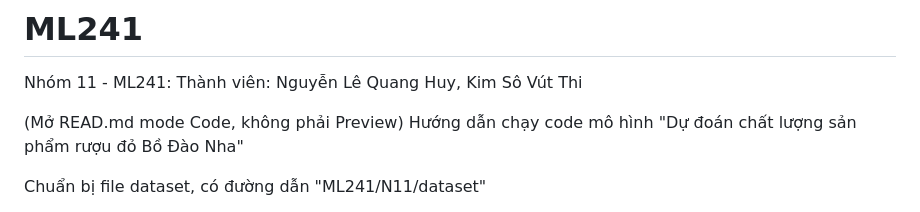
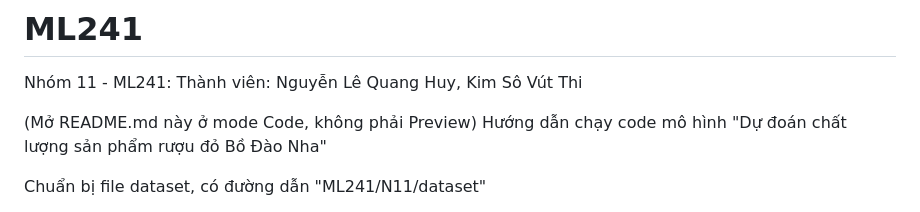
Before and after one commit to nkloi/ML241, a Markdown page: N11/README.md, the part around the change. Rendered like a GitHub page.

```diff
--- a/N11/README.md
+++ b/N11/README.md
@@ -2,7 +2,7 @@
 Nhóm 11 - ML241:
 Thành viên: Nguyễn Lê Quang Huy, Kim Sô Vút Thi
 
-(Mở READ.md mode Code, không phải Preview)
+(Mở README.md này ở mode Code, không phải Preview)
 Hướng dẫn chạy code mô hình "Dự đoán chất lượng sản phẩm rượu đỏ Bồ Đào Nha"
 
 Chuẩn bị file dataset, có đường dẫn "ML241/N11/dataset"
```
